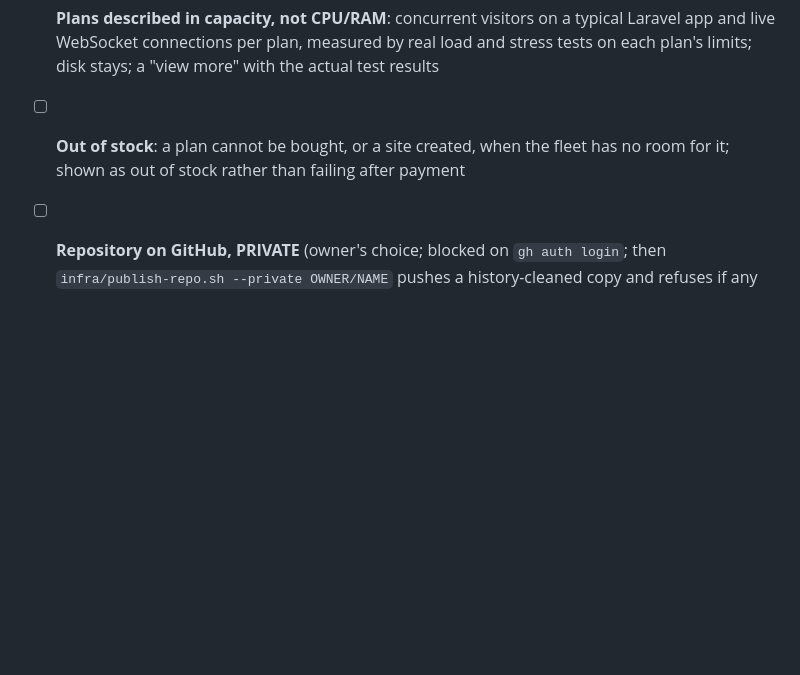
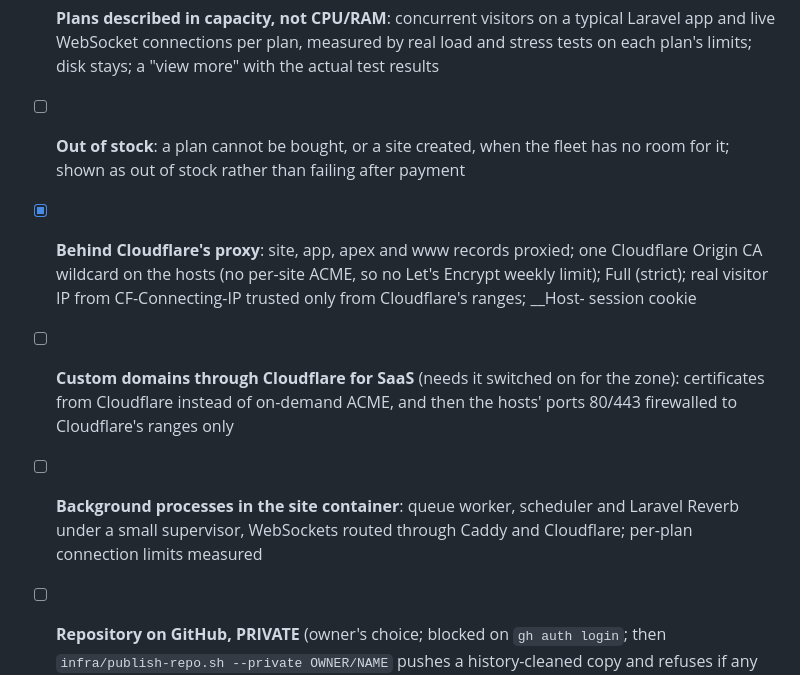
Before and after one commit to deltacontractingsupplies/codeinchrome, a Markdown page: ROADMAP.md, the part around the change. Drawn GitHub-style; blank space fills up the shorter version.

Commit message:
ROADMAP: Cloudflare proxy done; SaaS custom domains, background processes/WebSockets next
Co-Authored-By: Claude Opus 5.5 (1M context) <noreply@anthropic.com>

```diff
--- a/ROADMAP.md
+++ b/ROADMAP.md
@@ -79,6 +79,16 @@ code exists.
 - [ ] **Out of stock**: a plan cannot be bought, or a site created, when the
       fleet has no room for it; shown as out of stock rather than failing
       after payment
+- [x] **Behind Cloudflare's proxy**: site, app, apex and www records proxied;
+      one Cloudflare Origin CA wildcard on the hosts (no per-site ACME, so no
+      Let's Encrypt weekly limit); Full (strict); real visitor IP from
+      CF-Connecting-IP trusted only from Cloudflare's ranges; __Host- session cookie
+- [ ] **Custom domains through Cloudflare for SaaS** (needs it switched on for
+      the zone): certificates from Cloudflare instead of on-demand ACME, and
+      then the hosts' ports 80/443 firewalled to Cloudflare's ranges only
+- [ ] **Background processes in the site container**: queue worker, scheduler
+      and Laravel Reverb under a small supervisor, WebSockets routed through
+      Caddy and Cloudflare; per-plan connection limits measured
 - [ ] **Repository on GitHub, PRIVATE** (owner's choice; blocked on `gh auth login`; then
       `infra/publish-repo.sh --private OWNER/NAME` pushes a history-cleaned
       copy and refuses if any .env secret, private key or artifact is in it)
```
